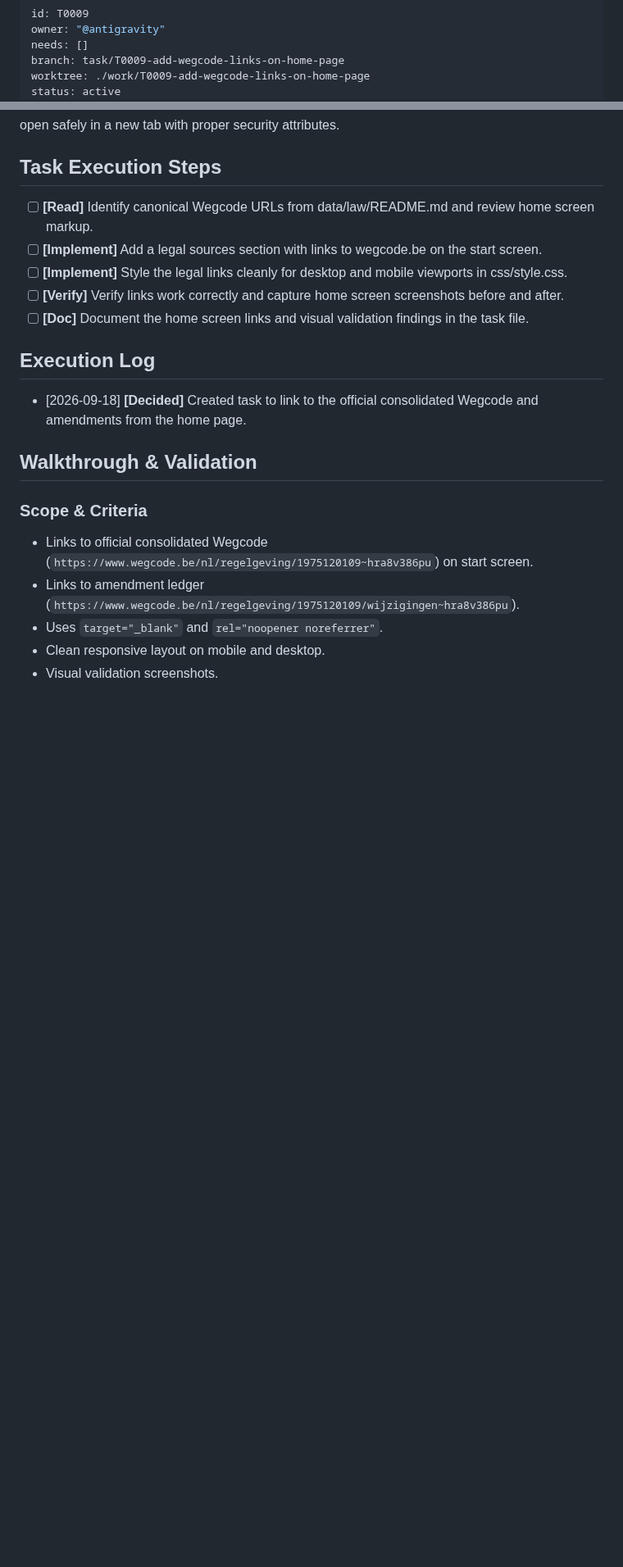
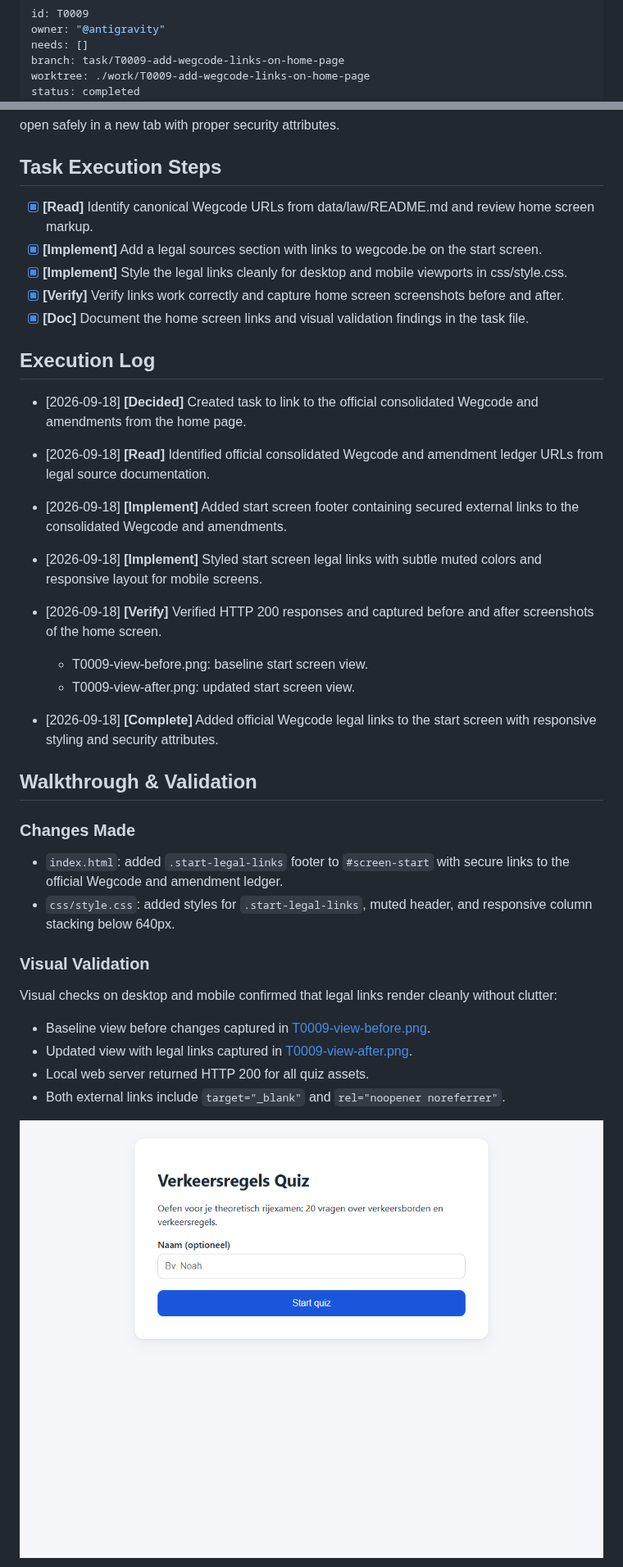
Before and after one commit to gpellicciotta/verkeersregels-quiz, a Markdown page: tasks/T0009-add-wegcode-links-on-home-page.md, 2 parts joined by grey strips. Shown at 82% size. Rendered like a GitHub page; pictures changed too: tasks/T0009-view-before.png (added); blank space fills up the shorter version.

```diff
--- a/tasks/T0009-add-wegcode-links-on-home-page.md
+++ b/tasks/T0009-add-wegcode-links-on-home-page.md
@@ -4,5 +4,5 @@ owner: "@antigravity"
 needs: []
 branch: task/T0009-add-wegcode-links-on-home-page
 worktree: ./work/T0009-add-wegcode-links-on-home-page
-status: active
+status: completed
 started: 2026-09-18
@@ -20,23 +20,49 @@ Ensure external links open safely in a new tab with proper security attributes.
 
 ## Task Execution Steps
 
-- [ ] **[Read]**      Identify canonical Wegcode URLs from data/law/README.md and review home screen markup.
-- [ ] **[Implement]** Add a legal sources section with links to wegcode.be on the start screen.
-- [ ] **[Implement]** Style the legal links cleanly for desktop and mobile viewports in css/style.css.
-- [ ] **[Verify]**    Verify links work correctly and capture home screen screenshots before and after.
-- [ ] **[Doc]**       Document the home screen links and visual validation findings in the task file.
+- [x] **[Read]**      Identify canonical Wegcode URLs from data/law/README.md and review home screen markup.
+- [x] **[Implement]** Add a legal sources section with links to wegcode.be on the start screen.
+- [x] **[Implement]** Style the legal links cleanly for desktop and mobile viewports in css/style.css.
+- [x] **[Verify]**    Verify links work correctly and capture home screen screenshots before and after.
+- [x] **[Doc]**       Document the home screen links and visual validation findings in the task file.
 
 ## Execution Log
 
 - [2026-09-18] **[Decided]**
   Created task to link to the official consolidated Wegcode and amendments from the home page.
 
+- [2026-09-18] **[Read]**
+  Identified official consolidated Wegcode and amendment ledger URLs from legal source documentation.
+
+- [2026-09-18] **[Implement]**
+  Added start screen footer containing secured external links to the consolidated Wegcode and amendments.
+
+- [2026-09-18] **[Implement]**
+  Styled start screen legal links with subtle muted colors and responsive layout for mobile screens.
+
+- [2026-09-18] **[Verify]**
+  Verified HTTP 200 responses and captured before and after screenshots of the home screen.
+  - T0009-view-before.png: baseline start screen view.
+  - T0009-view-after.png: updated start screen view.
+
+- [2026-09-18] **[Complete]**
+  Added official Wegcode legal links to the start screen with responsive styling and security attributes.
+
 ## Walkthrough & Validation
 
-### Scope & Criteria
+### Changes Made
 
-- Links to official consolidated Wegcode (`https://www.wegcode.be/nl/regelgeving/1975120109~hra8v386pu`) on start screen.
-- Links to amendment ledger (`https://www.wegcode.be/nl/regelgeving/1975120109/wijzigingen~hra8v386pu`).
-- Uses `target="_blank"` and `rel="noopener noreferrer"`.
-- Clean responsive layout on mobile and desktop.
-- Visual validation screenshots.
+- `index.html`: added `.start-legal-links` footer to `#screen-start` with secure links to the official Wegcode and amendment ledger.
+- `css/style.css`: added styles for `.start-legal-links`, muted header, and responsive column stacking below 640px.
+
+### Visual Validation
+
+Visual checks on desktop and mobile confirmed that legal links render cleanly without clutter:
+
+- Baseline view before changes captured in [T0009-view-before.png](T0009-view-before.png).
+- Updated view with legal links captured in [T0009-view-after.png](T0009-view-after.png).
+- Local web server returned HTTP 200 for all quiz assets.
+- Both external links include `target="_blank"` and `rel="noopener noreferrer"`.
+
+![Baseline Home View](T0009-view-before.png)
+
```
Also changed, not shown: other parts of tasks/T0009-add-wegcode-links-on-home-page.md (+7 -1 lines), tasks/T0009-view-after.png (added), 2 other files.
